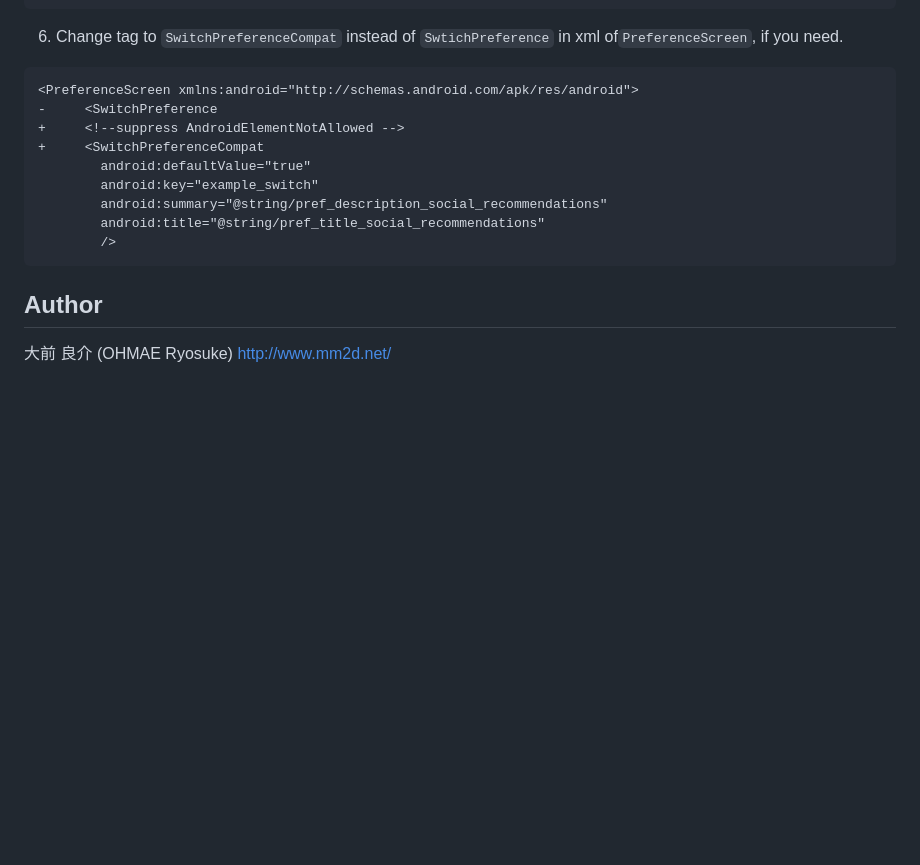
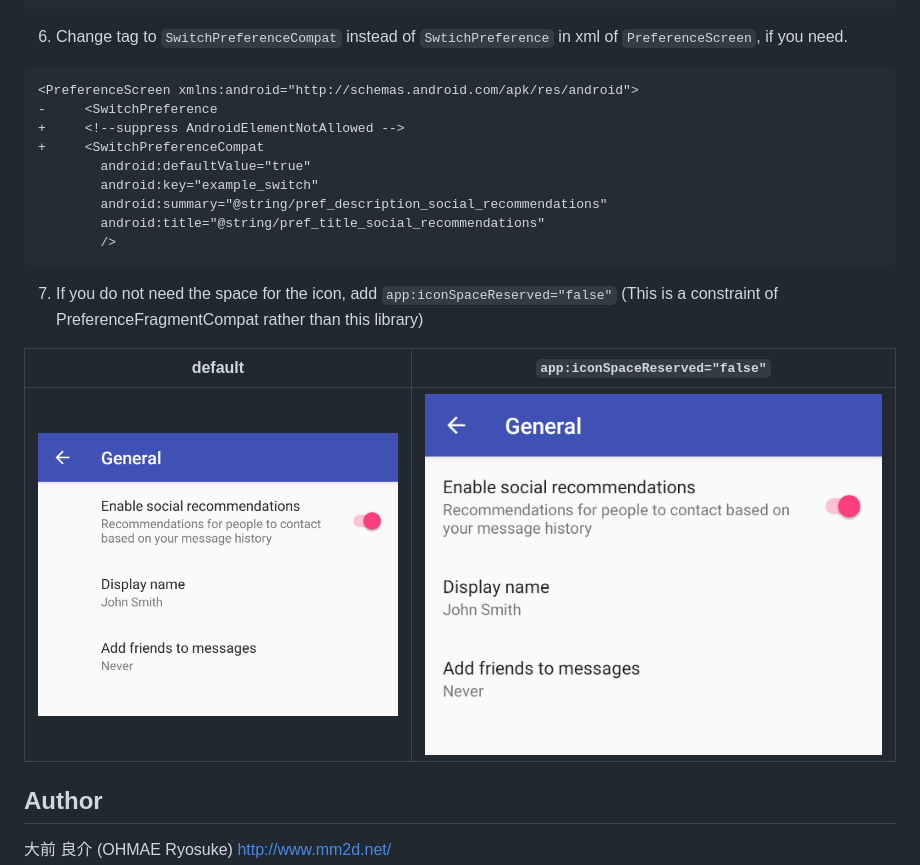
Before and after one commit to ohmae/preference-activity-compat, a Markdown page: README.md, the part around the change printed below. Drawn GitHub-style; pictures changed too: readme/icon-space-reserved-false.png (added), readme/icon-space-reserved-true.png (added); blank space fills up the shorter version.

Commit message:
:memo: add app:iconSpaceReserved="false" to readme

````diff
--- a/README.md
+++ b/README.md
@@ -218,7 +218,7 @@ Use `androidx.preference` instead of `android.preference`
         />
 ```
 
-6. Change tag to `SwitchPreferenceCompat` instead of `SwtichPreference` in xml of`PreferenceScreen`, if you need.
+6. Change tag to `SwitchPreferenceCompat` instead of `SwtichPreference` in xml of `PreferenceScreen`, if you need.
 ```xml
 <PreferenceScreen xmlns:android="http://schemas.android.com/apk/res/android">
 -     <SwitchPreference
@@ -231,6 +231,13 @@ Use `androidx.preference` instead of `android.preference`
         />
 ```
 
+7. If you do not need the space for the icon, add `app:iconSpaceReserved="false"`
+(This is a constraint of PreferenceFragmentCompat rather than this library)
+
+|default|`app:iconSpaceReserved="false"`|
+|:-:|:-:|
+|![](readme/icon-space-reserved-true.png)|![](readme/icon-space-reserved-false.png)|
+
 ## Author
 大前 良介 (OHMAE Ryosuke)
 http://www.mm2d.net/
````
Also changed, not shown: other parts of README.md (+1 -1 lines), readme/switch-preference-compat.png (added), readme/switch-preference.png (added).
